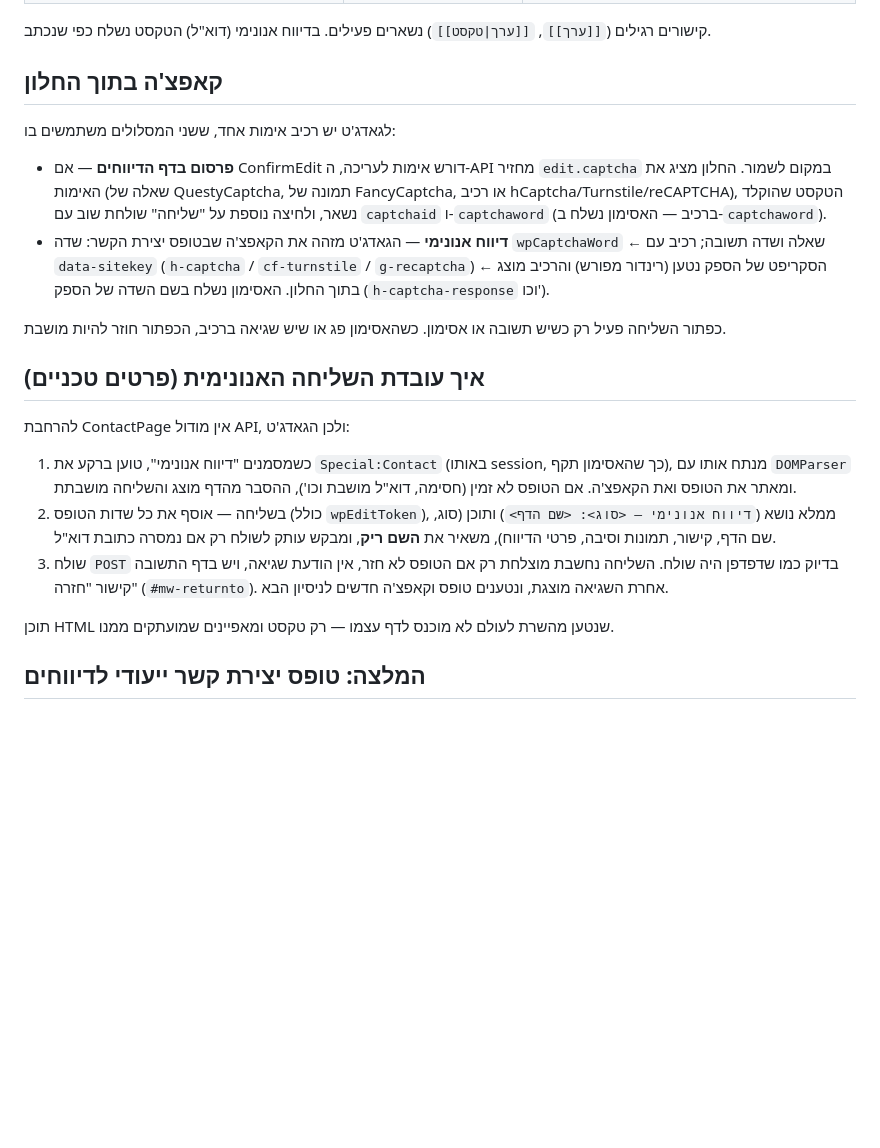
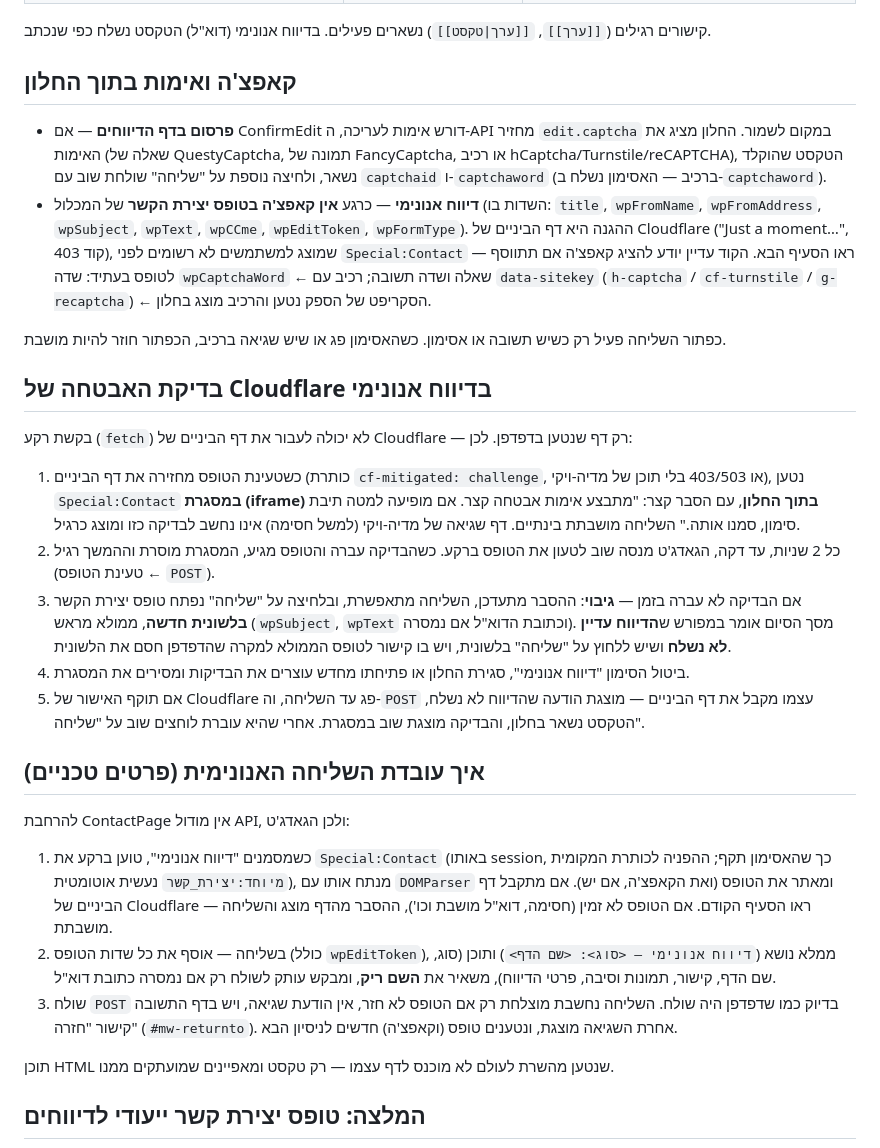
Before and after one commit to michi-tz/hamichlol-content-report, a Markdown page: README.md, the part around one of its changes. Drawn GitHub-style; blank space fills up the shorter version.

```diff
--- a/README.md
+++ b/README.md
@@ -88,21 +88,29 @@
 
 קישורים רגילים (`[[ערך]]`, `[[ערך|טקסט]]`) נשארים פעילים. בדיווח אנונימי (דוא"ל) הטקסט נשלח כפי שנכתב.
 
-## קאפצ'ה בתוך החלון
-
-לגאדג'ט יש רכיב אימות אחד, ששני המסלולים משתמשים בו:
+## קאפצ'ה ואימות בתוך החלון
 
 - **פרסום בדף הדיווחים** — אם ConfirmEdit דורש אימות לעריכה, ה-API מחזיר `edit.captcha` במקום לשמור. החלון מציג את האימות (שאלה של QuestyCaptcha, תמונה של FancyCaptcha, או רכיב hCaptcha/Turnstile/reCAPTCHA), הטקסט שהוקלד נשאר, ולחיצה נוספת על "שליחה" שולחת שוב עם `captchaid` ו-`captchaword` (ברכיב — האסימון נשלח ב-`captchaword`).
-- **דיווח אנונימי** — הגאדג'ט מזהה את הקאפצ'ה שבטופס יצירת הקשר: שדה `wpCaptchaWord` ← שאלה ושדה תשובה; רכיב עם `data-sitekey` (`h-captcha` / `cf-turnstile` / `g-recaptcha`) ← הסקריפט של הספק נטען (רינדור מפורש) והרכיב מוצג בתוך החלון. האסימון נשלח בשם השדה של הספק (`h-captcha-response` וכו').
+- **דיווח אנונימי** — כרגע **אין קאפצ'ה בטופס יצירת הקשר** של המכלול (השדות בו: `title`, `wpFromName`, `wpFromAddress`, `wpSubject`, `wpText`, `wpCCme`, `wpEditToken`, `wpFormType`). ההגנה היא דף הביניים של Cloudflare ("Just a moment…", קוד 403), שמוצג למשתמשים לא רשומים לפני `Special:Contact` — ראו הסעיף הבא. הקוד עדיין יודע להציג קאפצ'ה אם תתווסף לטופס בעתיד: שדה `wpCaptchaWord` ← שאלה ושדה תשובה; רכיב עם `data-sitekey` (`h-captcha` / `cf-turnstile` / `g-recaptcha`) ← הסקריפט של הספק נטען והרכיב מוצג בחלון.
 
 כפתור השליחה פעיל רק כשיש תשובה או אסימון. כשהאסימון פג או שיש שגיאה ברכיב, הכפתור חוזר להיות מושבת.
+
+## בדיקת האבטחה של Cloudflare בדיווח אנונימי
+
+בקשת רקע (`fetch`) לא יכולה לעבור את דף הביניים של Cloudflare — רק דף שנטען בדפדפן. לכן:
+
+1. כשטעינת הטופס מחזירה את דף הביניים (כותרת `cf-mitigated: challenge`, או 403/503 בלי תוכן של מדיה-ויקי), נטען `Special:Contact` **במסגרת (iframe) בתוך החלון**, עם הסבר קצר: "מתבצע אימות אבטחה קצר. אם מופיעה למטה תיבת סימון, סמנו אותה." השליחה מושבתת בינתיים. דף שגיאה של מדיה-ויקי (למשל חסימה) אינו נחשב לבדיקה כזו ומוצג כרגיל.
+2. כל 2 שניות, עד דקה, הגאדג'ט מנסה שוב לטעון את הטופס ברקע. כשהבדיקה עברה והטופס מגיע, המסגרת מוסרת וההמשך רגיל (טעינת הטופס ← `POST`).
+3. אם הבדיקה לא עברה בזמן — **גיבוי**: ההסבר מתעדכן, השליחה מתאפשרת, ובלחיצה על "שליחה" נפתח טופס יצירת הקשר **בלשונית חדשה**, ממולא מראש (`wpSubject`, `wpText` וכתובת הדוא"ל אם נמסרה). מסך הסיום אומר במפורש ש**הדיווח עדיין לא נשלח** ושיש ללחוץ על "שליחה" בלשונית, ויש בו קישור לטופס הממולא למקרה שהדפדפן חסם את הלשונית.
+4. ביטול הסימון "דיווח אנונימי", סגירת החלון או פתיחתו מחדש עוצרים את הבדיקות ומסירים את המסגרת.
+5. אם תוקף האישור של Cloudflare פג עד השליחה, וה-`POST` עצמו מקבל את דף הביניים — מוצגת הודעה שהדיווח לא נשלח, הטקסט נשאר בחלון, והבדיקה מוצגת שוב במסגרת. אחרי שהיא עוברת לוחצים שוב על "שליחה".
 
 ## איך עובדת השליחה האנונימית (פרטים טכניים)
 
 להרחבת ContactPage אין מודול API, ולכן הגאדג'ט:
-1. כשמסמנים "דיווח אנונימי", טוען ברקע את `Special:Contact` (באותו session, כך שהאסימון תקף), מנתח אותו עם `DOMParser` ומאתר את הטופס ואת הקאפצ'ה. אם הטופס לא זמין (חסימה, דוא"ל מושבת וכו'), ההסבר מהדף מוצג והשליחה מושבתת.
+1. כשמסמנים "דיווח אנונימי", טוען ברקע את `Special:Contact` (באותו session, כך שהאסימון תקף; ההפניה לכותרת המקומית `מיוחד:יצירת_קשר` נעשית אוטומטית), מנתח אותו עם `DOMParser` ומאתר את הטופס (ואת הקאפצ'ה, אם יש). אם מתקבל דף הביניים של Cloudflare — ראו הסעיף הקודם. אם הטופס לא זמין (חסימה, דוא"ל מושבת וכו'), ההסבר מהדף מוצג והשליחה מושבתת.
 2. בשליחה — אוסף את כל שדות הטופס (כולל `wpEditToken`), ממלא נושא (`דיווח אנונימי — <סוג>: <שם הדף>`) ותוכן (סוג, שם הדף, קישור, תמונות וסיבה, פרטי הדיווח), משאיר את **השם ריק**, ומבקש עותק לשולח רק אם נמסרה כתובת דוא"ל.
-3. שולח `POST` בדיוק כמו שדפדפן היה שולח. השליחה נחשבת מוצלחת רק אם הטופס לא חזר, אין הודעת שגיאה, ויש בדף התשובה קישור "חזרה" (`#mw-returnto`). אחרת השגיאה מוצגת, ונטענים טופס וקאפצ'ה חדשים לניסיון הבא.
+3. שולח `POST` בדיוק כמו שדפדפן היה שולח. השליחה נחשבת מוצלחת רק אם הטופס לא חזר, אין הודעת שגיאה, ויש בדף התשובה קישור "חזרה" (`#mw-returnto`). אחרת השגיאה מוצגת, ונטענים טופס (וקאפצ'ה) חדשים לניסיון הבא.
 
 תוכן HTML שנטען מהשרת לעולם לא מוכנס לדף עצמו — רק טקסט ומאפיינים שמועתקים ממנו.
 
```
Also changed, not shown: other parts of README.md (+15 -8 lines), docs/form-challenge.png (added), 3 other files.
